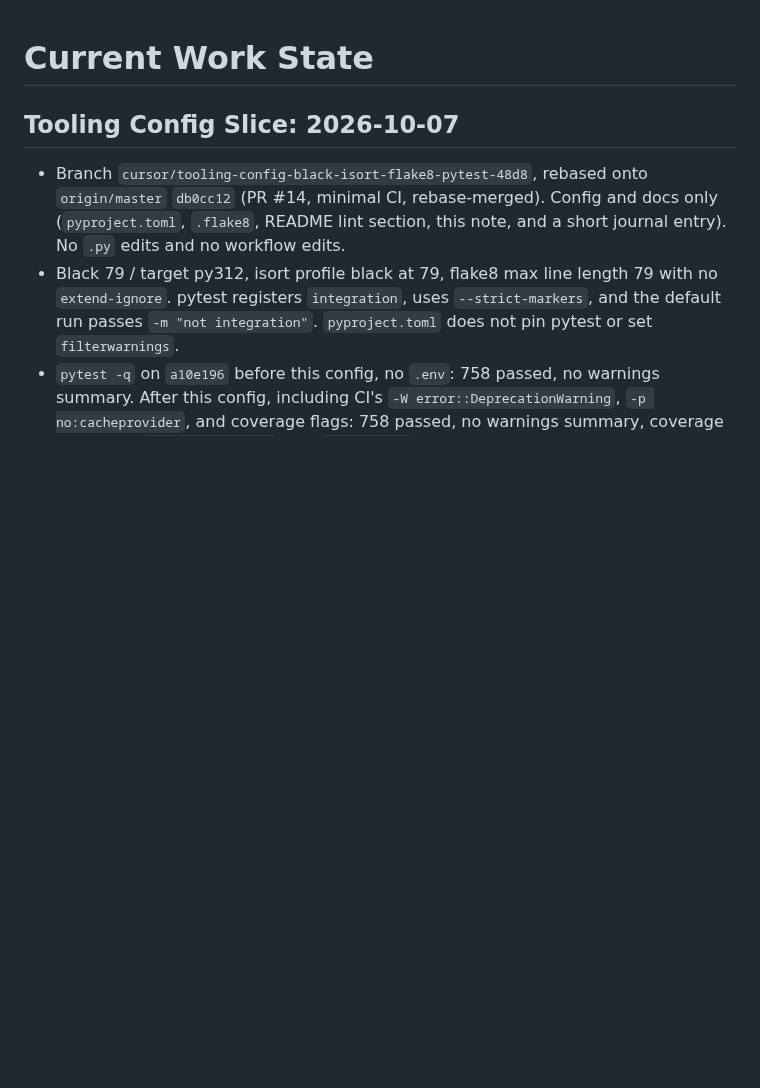
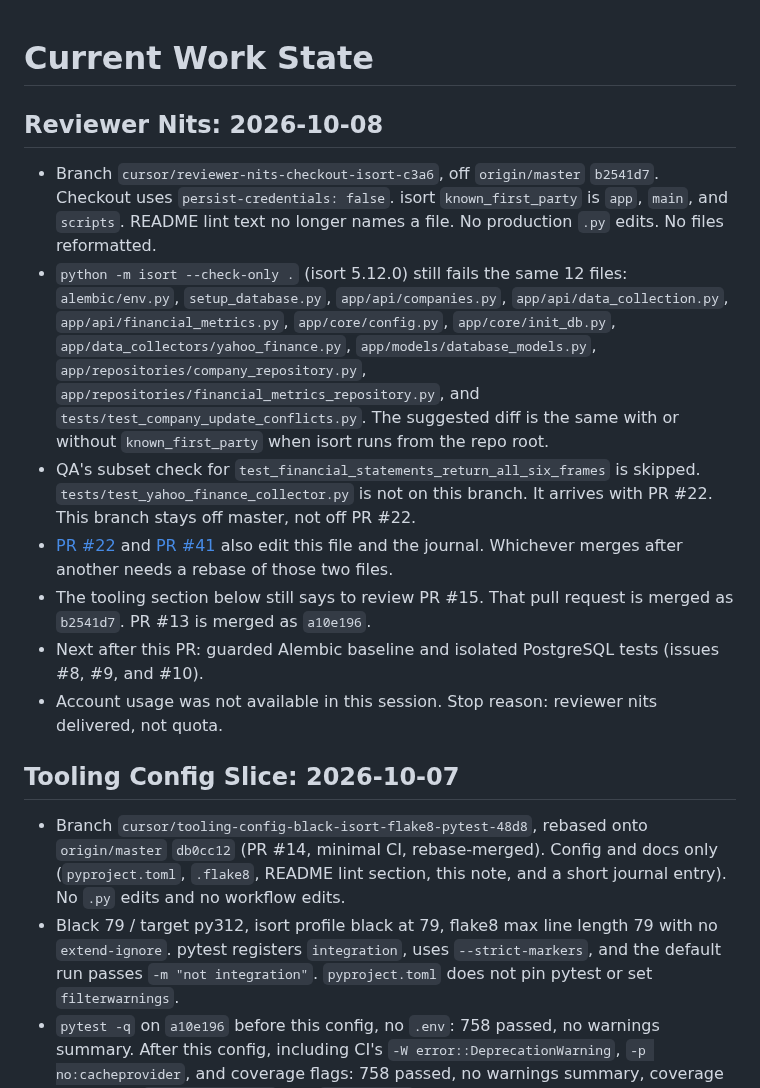
Before and after one commit to Waber/Investment-AI-Companion, a Markdown page: docs/work-state.md, the part around the change. GitHub-like rendering; blank space fills up the shorter version.

```diff
--- a/docs/work-state.md
+++ b/docs/work-state.md
@@ -1,4 +1,36 @@
 # Current Work State
+
+## Reviewer Nits: 2026-10-08
+
+- Branch `cursor/reviewer-nits-checkout-isort-c3a6`, off `origin/master`
+  `b2541d7`. Checkout uses `persist-credentials: false`. isort
+  `known_first_party` is `app`, `main`, and `scripts`. README lint text
+  no longer names a file. No production `.py` edits. No files reformatted.
+- `python -m isort --check-only .` (isort 5.12.0) still fails the same
+  12 files:
+  `alembic/env.py`, `setup_database.py`, `app/api/companies.py`,
+  `app/api/data_collection.py`, `app/api/financial_metrics.py`,
+  `app/core/config.py`, `app/core/init_db.py`,
+  `app/data_collectors/yahoo_finance.py`, `app/models/database_models.py`,
+  `app/repositories/company_repository.py`,
+  `app/repositories/financial_metrics_repository.py`, and
+  `tests/test_company_update_conflicts.py`.
+  The suggested diff is the same with or without `known_first_party`
+  when isort runs from the repo root.
+- QA's subset check for `test_financial_statements_return_all_six_frames`
+  is skipped. `tests/test_yahoo_finance_collector.py` is not on this
+  branch. It arrives with PR #22. This branch stays off master, not off
+  PR #22.
+- [PR #22](https://github.com/Waber/Investment-AI-Companion/pull/22) and
+  [PR #41](https://github.com/Waber/Investment-AI-Companion/pull/41)
+  also edit this file and the journal. Whichever merges after another
+  needs a rebase of those two files.
+- The tooling section below still says to review PR #15. That pull
+  request is merged as `b2541d7`. PR #13 is merged as `a10e196`.
+- Next after this PR: guarded Alembic baseline and isolated PostgreSQL
+  tests (issues #8, #9, and #10).
+- Account usage was not available in this session. Stop reason: reviewer
+  nits delivered, not quota.
 
 ## Tooling Config Slice: 2026-10-07
 
```
Also changed, not shown: docs/development-journal.md (+42 -0 lines).
